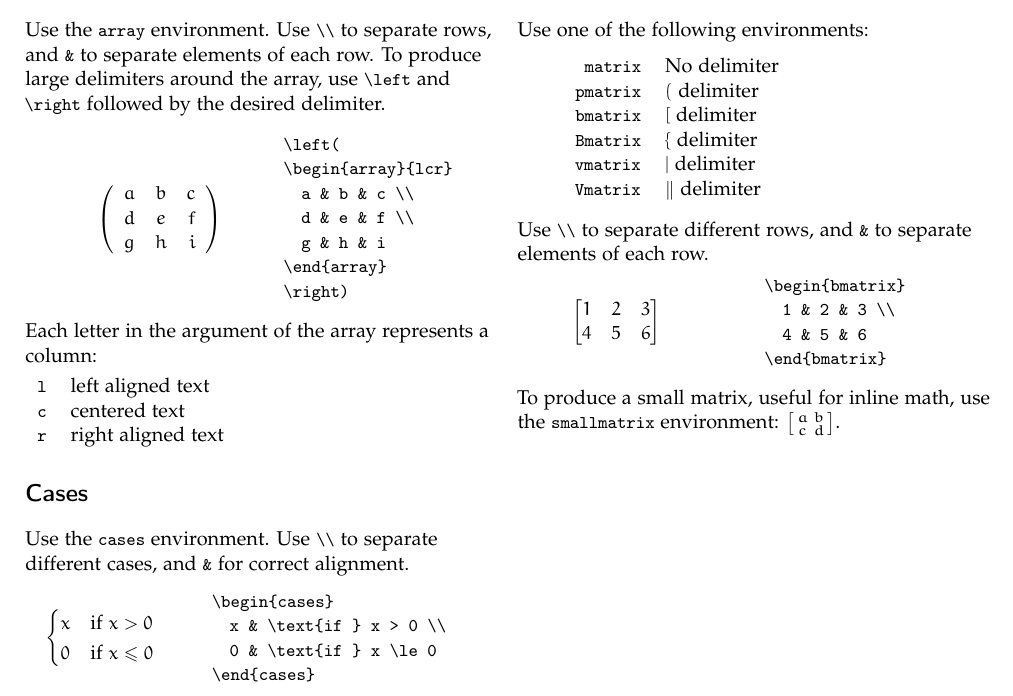
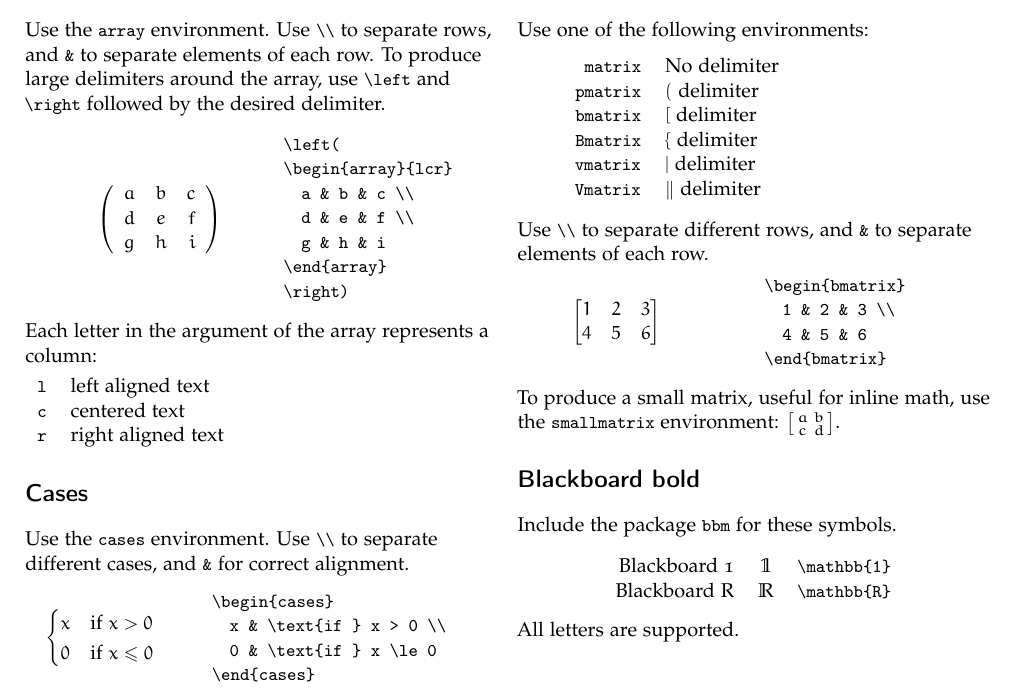
Before and after one commit to manuelemacchia/math-latex, a LaTeX document (amsmath.tex): part of page 3 of 3, cut so that both start at the same text. Compiled offline with pdfLaTeX.

Commit message:
blackboard symbols

```diff
--- a/amsmath.tex
+++ b/amsmath.tex
@@ -38,6 +38,9 @@
 % Math packages (AmS)
 \usepackage{amsmath}
 \usepackage{amssymb}
+
+% Additional symbols
+\usepackage{bbm}
 
 % For examples
 \usepackage{mathtools}
@@ -378,5 +381,15 @@ Use |\\| to separate different rows, and |&| to separate elements of each row.
 \vspace{1mm}
 To produce a small matrix, useful for inline math, use the |smallmatrix| environment: $\left[\begin{smallmatrix} a & b \\ c & d \end{smallmatrix}\right]$.
 
+\section*{Blackboard bold}
+Include the package |bbm| for these symbols.
+\begin{center}
+\begin{tabular}{rcl}
+  Blackboard 1 & $\mathbb{1}$ & |\mathbb{1}|\\
+  Blackboard R & $\mathbb{R}$ & |\mathbb{R}|
+\end{tabular}
+\end{center}
+All letters are supported.
+
 \end{multicols*}
 \end{document}
```
Also changed, not shown: amsmath.pdf.
